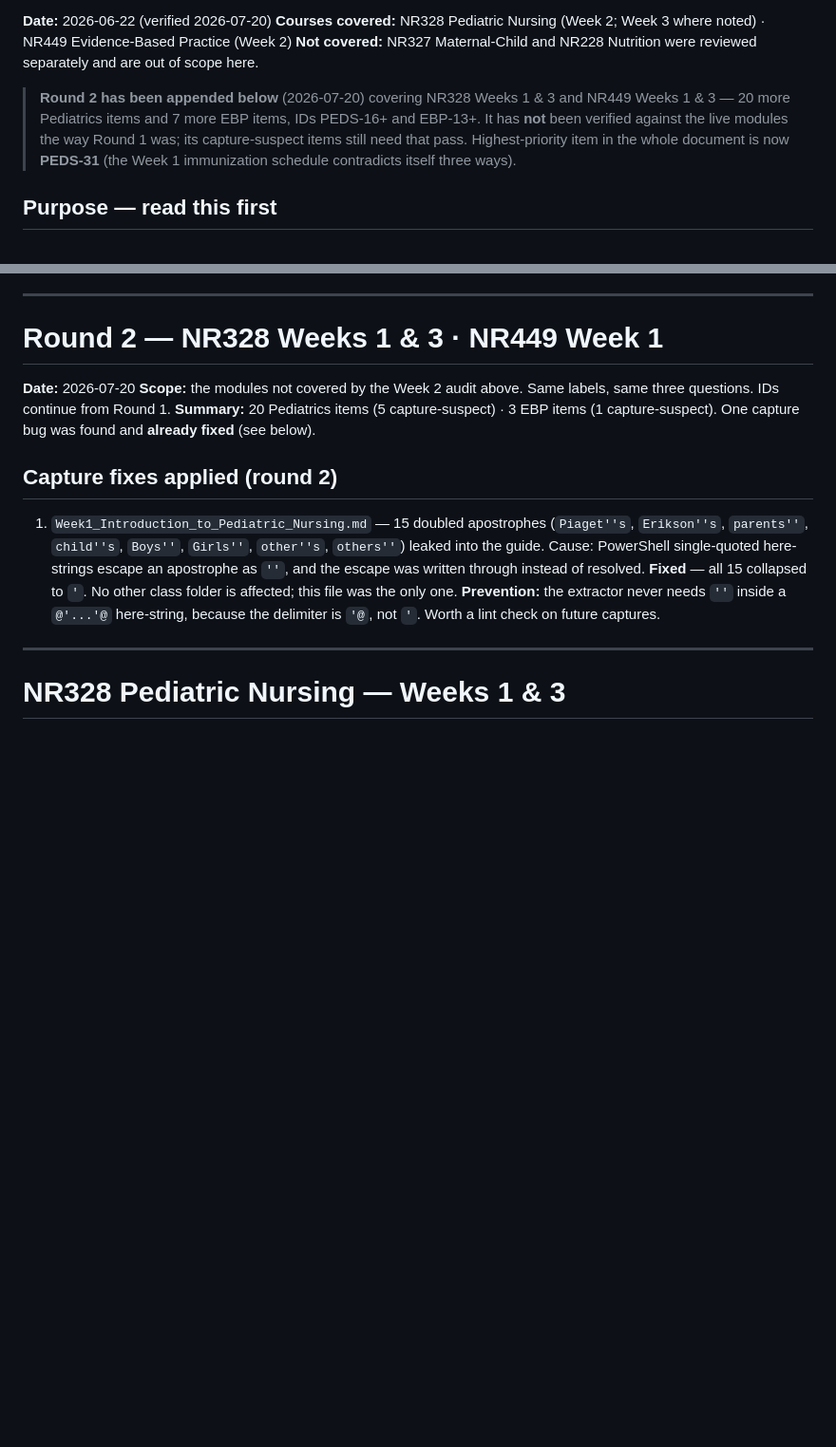
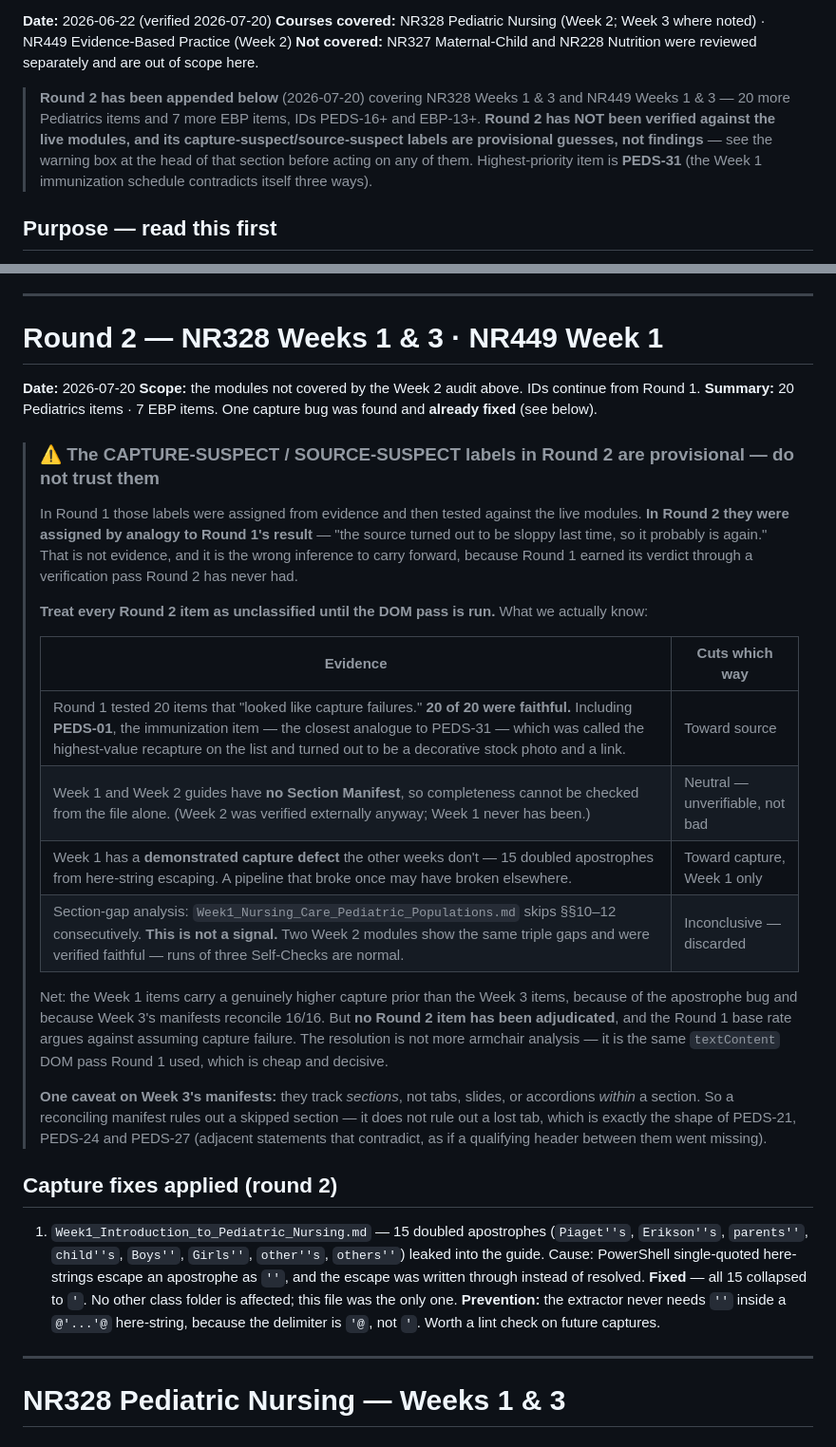
Before and after one commit to NursingSchool/study-guides, a Markdown page: docs/study-guide-issues.md, 2 parts joined by grey strips. Shown at 95% size. GitHub-like rendering; blank space fills up the shorter version.

Commit message:
Mark round-2 issue labels as provisional, not findings
The CAPTURE-SUSPECT/SOURCE-SUSPECT labels in round 2 were assigned by
analogy to round 1's verified result rather than from evidence. Round 1
earned that verdict through a live-DOM pass round 2 never had, so
carrying its conclusion forward was unjustified.

Added an evidence table at the head of round 2 laying out what actually
cuts which way: the round 1 base rate (20/20 faithful, including the
immunization item closest to PEDS-31) argues toward source, the Week 1
apostrophe bug argues toward capture for Week 1 specifically, and the
section-gap analysis that looked promising is discarded - two verified
faithful Week 2 modules show the same triple gaps.

Also noted that a reconciling Week 3 manifest rules out a skipped
section but not a lost tab, which is the shape of PEDS-21/24/27.

Co-Authored-By: Claude Opus 4.8 <noreply@anthropic.com>

```diff
--- a/docs/study-guide-issues.md
+++ b/docs/study-guide-issues.md
@@ -27,7 +27,7 @@
 **Courses covered:** NR328 Pediatric Nursing (Week 2; Week 3 where noted) · NR449 Evidence-Based Practice (Week 2)
 **Not covered:** NR327 Maternal-Child and NR228 Nutrition were reviewed separately and are out of scope here.
 
-> **Round 2 has been appended below** (2026-07-20) covering NR328 Weeks 1 & 3 and NR449 Weeks 1 & 3 — 20 more Pediatrics items and 7 more EBP items, IDs PEDS-16+ and EBP-13+. It has **not** been verified against the live modules the way Round 1 was; its capture-suspect items still need that pass. Highest-priority item in the whole document is now **PEDS-31** (the Week 1 immunization schedule contradicts itself three ways).
+> **Round 2 has been appended below** (2026-07-20) covering NR328 Weeks 1 & 3 and NR449 Weeks 1 & 3 — 20 more Pediatrics items and 7 more EBP items, IDs PEDS-16+ and EBP-13+. **Round 2 has NOT been verified against the live modules, and its capture-suspect/source-suspect labels are provisional guesses, not findings** — see the warning box at the head of that section before acting on any of them. Highest-priority item is **PEDS-31** (the Week 1 immunization schedule contradicts itself three ways).
 
 ## Purpose — read this first
 
@@ -350,8 +350,25 @@ Bundle rather than filing individually: `Week2_Croup_and_Bacterial_Epiglottitis.
 # Round 2 — NR328 Weeks 1 & 3 · NR449 Week 1
 
 **Date:** 2026-07-20
-**Scope:** the modules not covered by the Week 2 audit above. Same labels, same three questions. IDs continue from Round 1.
-**Summary:** 20 Pediatrics items (5 capture-suspect) · 3 EBP items (1 capture-suspect). One capture bug was found and **already fixed** (see below).
+**Scope:** the modules not covered by the Week 2 audit above. IDs continue from Round 1.
+**Summary:** 20 Pediatrics items · 7 EBP items. One capture bug was found and **already fixed** (see below).
+
+> ### ⚠️ The CAPTURE-SUSPECT / SOURCE-SUSPECT labels in Round 2 are provisional — do not trust them
+>
+> In Round 1 those labels were assigned from evidence and then tested against the live modules. **In Round 2 they were assigned by analogy to Round 1's result** — "the source turned out to be sloppy last time, so it probably is again." That is not evidence, and it is the wrong inference to carry forward, because Round 1 earned its verdict through a verification pass Round 2 has never had.
+>
+> **Treat every Round 2 item as unclassified until the DOM pass is run.** What we actually know:
+>
+> | Evidence | Cuts which way |
+> |---|---|
+> | Round 1 tested 20 items that "looked like capture failures." **20 of 20 were faithful.** Including **PEDS-01**, the immunization item — the closest analogue to PEDS-31 — which was called the highest-value recapture on the list and turned out to be a decorative stock photo and a link. | Toward source |
+> | Week 1 and Week 2 guides have **no Section Manifest**, so completeness cannot be checked from the file alone. (Week 2 was verified externally anyway; Week 1 never has been.) | Neutral — unverifiable, not bad |
+> | Week 1 has a **demonstrated capture defect** the other weeks don't — 15 doubled apostrophes from here-string escaping. A pipeline that broke once may have broken elsewhere. | Toward capture, Week 1 only |
+> | Section-gap analysis: `Week1_Nursing_Care_Pediatric_Populations.md` skips §§10–12 consecutively. **This is not a signal.** Two Week 2 modules show the same triple gaps and were verified faithful — runs of three Self-Checks are normal. | Inconclusive — discarded |
+>
+> Net: the Week 1 items carry a genuinely higher capture prior than the Week 3 items, because of the apostrophe bug and because Week 3's manifests reconcile 16/16. But **no Round 2 item has been adjudicated**, and the Round 1 base rate argues against assuming capture failure. The resolution is not more armchair analysis — it is the same `textContent` DOM pass Round 1 used, which is cheap and decisive.
+>
+> **One caveat on Week 3's manifests:** they track *sections*, not tabs, slides, or accordions *within* a section. So a reconciling manifest rules out a skipped section — it does not rule out a lost tab, which is exactly the shape of PEDS-21, PEDS-24 and PEDS-27 (adjacent statements that contradict, as if a qualifying header between them went missing).
 
 ## Capture fixes applied (round 2)
 
```
